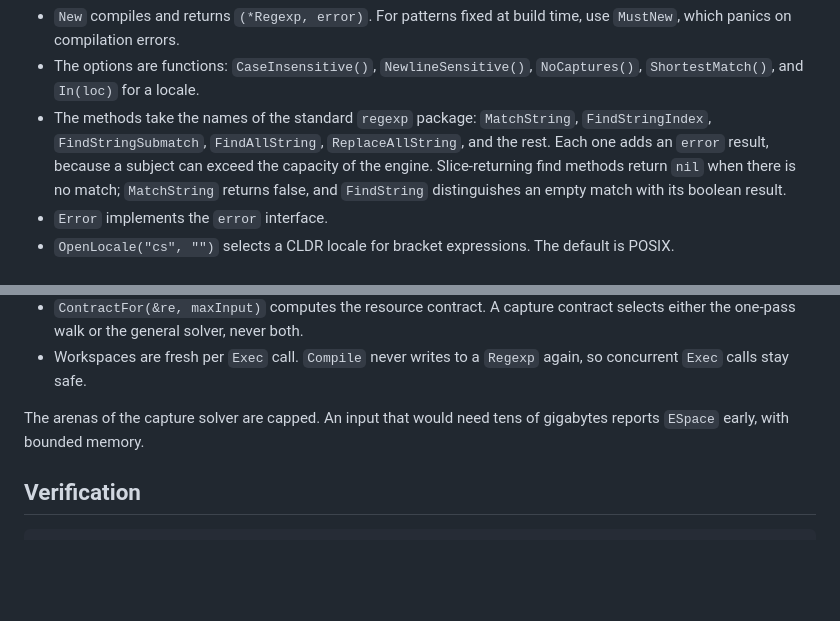
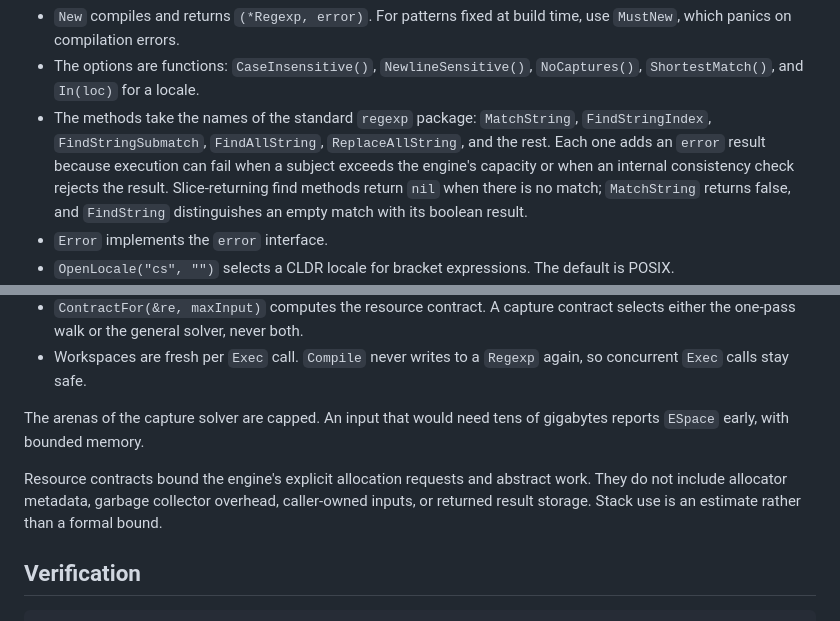
Before and after one commit to OneRegex/revera, a Markdown page: go/README.md, 2 parts joined by grey strips. Drawn GitHub-style; blank space fills up the shorter version.

````diff
--- a/go/README.md
+++ b/go/README.md
@@ -32,7 +32,7 @@ Because it is a host file outside the subset, every target provides its own publ
   For patterns fixed at build time, use `MustNew`, which panics on compilation errors.
 - The options are functions: `CaseInsensitive()`, `NewlineSensitive()`, `NoCaptures()`, `ShortestMatch()`, and `In(loc)` for a locale.
 - The methods take the names of the standard `regexp` package: `MatchString`, `FindStringIndex`, `FindStringSubmatch`, `FindAllString`, `ReplaceAllString`, and the rest.
-  Each one adds an `error` result, because a subject can exceed the capacity of the engine.
+  Each one adds an `error` result because execution can fail when a subject exceeds the engine's capacity or when an internal consistency check rejects the result.
   Slice-returning find methods return `nil` when there is no match; `MatchString` returns false, and `FindString` distinguishes an empty match with its boolean result.
 - `Error` implements the `error` interface.
 - `OpenLocale("cs", "")` selects a CLDR locale for bracket expressions.
@@ -73,6 +73,10 @@ Consequently, below the host file, the engine has a different shape from an ordi
 The arenas of the capture solver are capped.
 An input that would need tens of gigabytes reports `ESpace` early, with bounded memory.
 
+Resource contracts bound the engine's explicit allocation requests and abstract work.
+They do not include allocator metadata, garbage collector overhead, caller-owned inputs, or returned result storage.
+Stack use is an estimate rather than a formal bound.
+
 ## Verification
 
 ```sh
````
Also changed, not shown: 1 other file.
